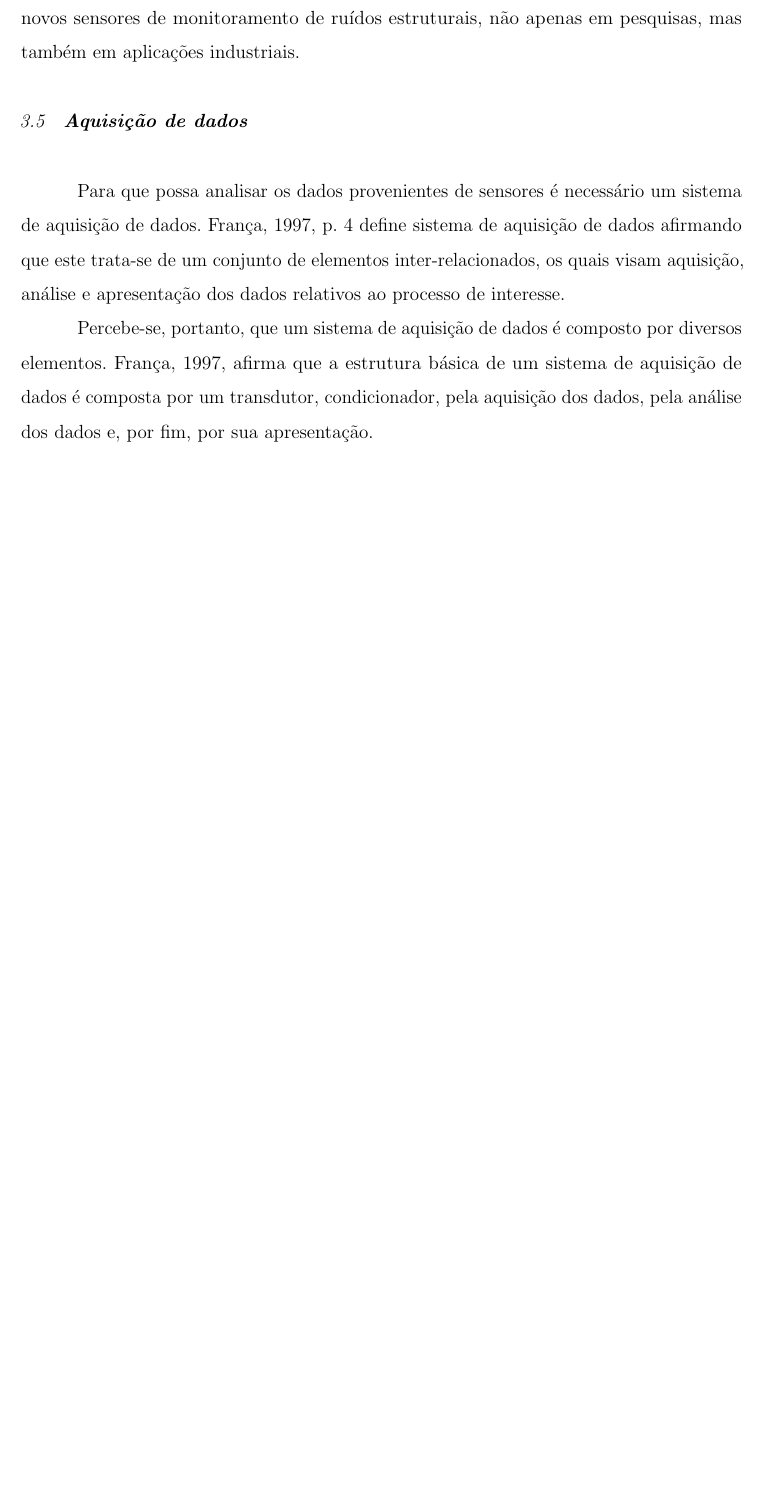
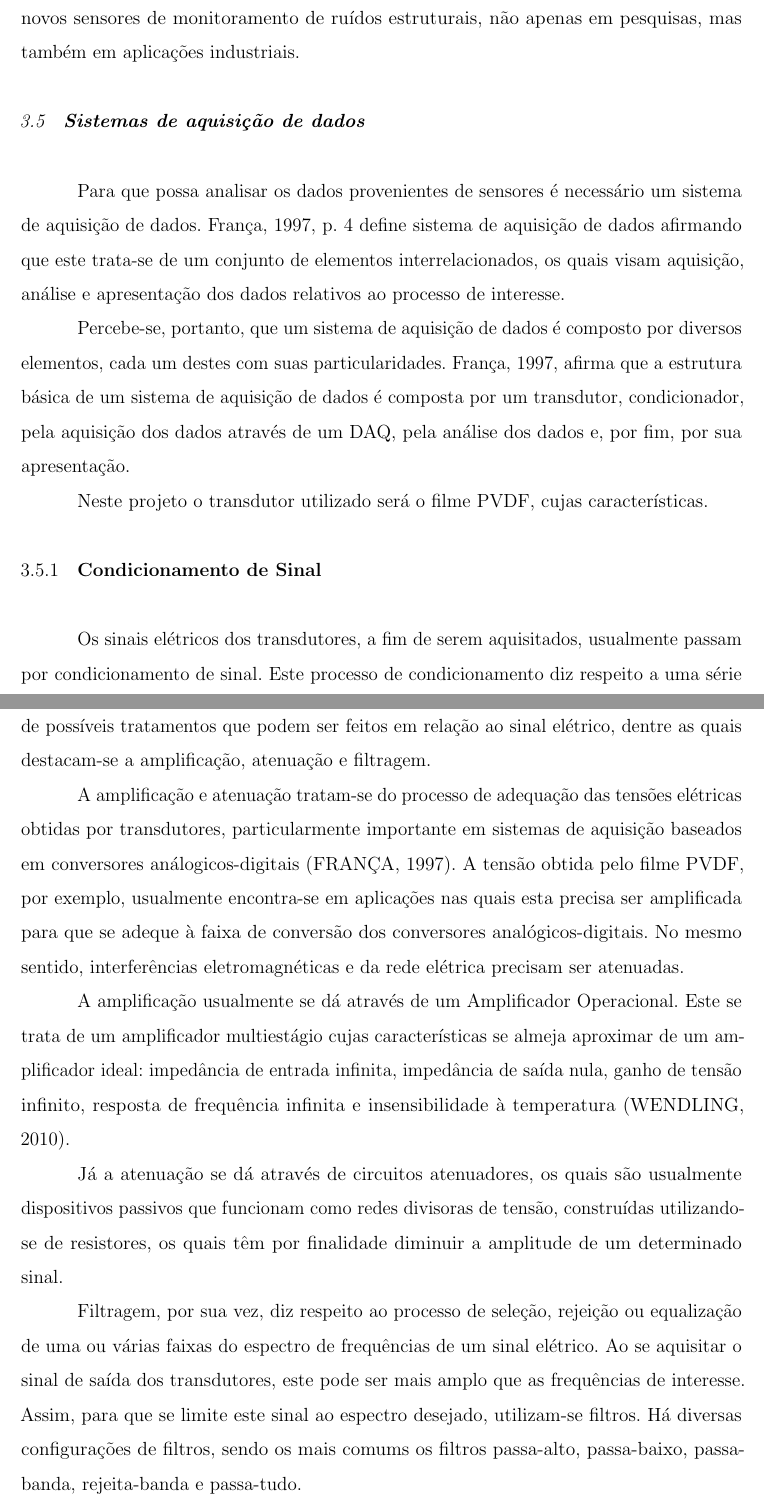
Before and after one commit to giovanidisperati/qualificacao, a LaTeX thesis (qualif.tex): part of page 44 of 60 before the commit and two parts of pages 43 and 44 of 61 after it, the two joined at a grey line, cut so that both start at the same text, the shorter picture padded with empty space. Compiled offline with pdfLaTeX.

Commit message:
Alterações no tópico sobre aquisição de dados

```diff
--- a/qualif.tex
+++ b/qualif.tex
@@ -191,9 +191,9 @@ Texto de qualificação apresentado ao Departamento de Engenharia Mecânica do I
 %\addcontentsline{equ}{myequations}{\protect\numberline{\theequation}#1}%
 %}%
 %{\LaTeXEndEquation}
-\makeatletter
-\let\l@equation\l@toc
-\makeatother
+%\makeatletter
+%\let\l@equation\l@toc
+%\makeatother
 
 \begin{document}
 
@@ -1083,10 +1082,24 @@ Baumgärtel et al., 2016, publicaram o artigo "Classification and simulation met
 
 %Descrever as aplicações do PVDF baseado na revisão de literatura feita por Xin, 2016.
 
-\section{\textbf{Aquisição de dados}}
-
-Para que possa analisar os dados provenientes de sensores é necessário um sistema de aquisição de dados. França, 1997, p. 4 define sistema de aquisição de dados afirmando que este trata-se de um conjunto de elementos inter-relacionados, os quais visam aquisição, análise e apresentação dos dados relativos ao processo de interesse.
-
-Percebe-se, portanto, que um sistema de aquisição de dados é composto por diversos elementos. França, 1997, afirma que a estrutura básica de um sistema de aquisição de dados é composta por um transdutor, condicionador, pela aquisição dos dados, pela análise dos dados e, por fim, por sua apresentação.
-
-Em especial quanto ao condicionamento e aquisição de sinais, destaca-se em particular as questões de amplificação e atenuação do sinal, essenciais em sistemas baseados em conversores analógico-digitais, A/D, onde obtém-se um sinal analógico - tal qual a tensão elétrica de um sensor de filme PVDF - e este é discretizado para representação digital. De acordo com a Omega, 2021, o conversor analógico-digital trata-se de um "dispositivo eletrônico que converte sinais analógicos em um formato digital equivalente". Este dispositivo é central na grande parte dos sistemas de aquisição de dados, uma vez que é o responsável pela representação digital dos sinais analógicos de interesse.
+\section{\textbf{Sistemas de aquisição de dados}}
+
+Para que possa analisar os dados provenientes de sensores é necessário um sistema de aquisição de dados. França, 1997, p. 4 define sistema de aquisição de dados afirmando que este trata-se de um conjunto de elementos interrelacionados, os quais visam aquisição, análise e apresentação dos dados relativos ao processo de interesse.
+
+Percebe-se, portanto, que um sistema de aquisição de dados é composto por diversos elementos, cada um destes com suas particularidades. França, 1997, afirma que a estrutura básica de um sistema de aquisição de dados é composta por um transdutor, condicionador, pela aquisição dos dados através de um DAQ, pela análise dos dados e, por fim, por sua apresentação.
+
+Neste projeto o transdutor utilizado será o filme PVDF, cujas características.
+
+\subsection{\textbf{Condicionamento de Sinal}}
+
+Os sinais elétricos dos transdutores, a fim de serem aquisitados, usualmente passam por condicionamento de sinal. Este processo de condicionamento diz respeito a uma série de possíveis tratamentos que podem ser feitos em relação ao sinal elétrico, dentre as quais destacam-se a amplificação, atenuação e filtragem.
+
+A amplificação e atenuação tratam-se do processo de adequação das tensões elétricas obtidas por transdutores, particularmente importante em sistemas de aquisição baseados em conversores análogicos-digitais (FRANÇA, 1997). A tensão obtida pelo filme PVDF, por exemplo, usualmente encontra-se em aplicações nas quais esta precisa ser amplificada para que se adeque à faixa de conversão dos conversores analógicos-digitais. No mesmo sentido, interferências eletromagnéticas e da rede elétrica precisam ser atenuadas.
+
+A amplificação usualmente se dá através de um Amplificador Operacional. Este se trata de um amplificador multiestágio cujas características se almeja aproximar de um amplificador ideal: impedância de entrada infinita, impedância de saída nula, ganho de tensão infinito, resposta de frequência infinita e insensibilidade à temperatura (WENDLING, 2010).
+
+Já a atenuação se dá através de circuitos atenuadores, os quais são usualmente dispositivos passivos que funcionam como redes divisoras de tensão, construídas utilizando-se de resistores, os quais têm por finalidade diminuir a amplitude de um determinado sinal.
+
+%Deslocamento de nível, por sua vez,
+
+Filtragem, por sua vez, diz respeito ao processo de seleção, rejeição ou equalização de uma ou várias faixas do espectro de frequências de um sinal elétrico. Ao se aquisitar o sinal de saída dos transdutores, este pode ser mais amplo que as frequências de interesse. Assim, para que se limite este sinal ao espectro desejado, utilizam-se filtros. Há diversas configurações de filtros, sendo os mais comums os filtros passa-alto, passa-baixo, passa-banda, rejeita-banda e passa-tudo.
@@ -1419,6 +1440,12 @@ Revisões e entrega final                &                        &
   \textbf{Sensors: making the most of piezo film}.
   Sensor Review, Vol. 7, Issue: 1, p.15-20. Reino Unido, 1987.
 
+\bibitem{FRANCA1997}
+ FRANÇA, José A. de.
+  \textbf{Sistemas de Aquisição de Dados Baseados em Microcontrolador}.
+  Dissertação. Universidade Federal da Paraíba. Campina Grande, 1997.
+
+
 \bibitem{FUKADA2000}
   FUKADA E.
   \textbf{History and recent progress in piezoeletric polymers}.
```
Also changed, not shown: qualif.tex (35 more changed lines), 5 other files.
